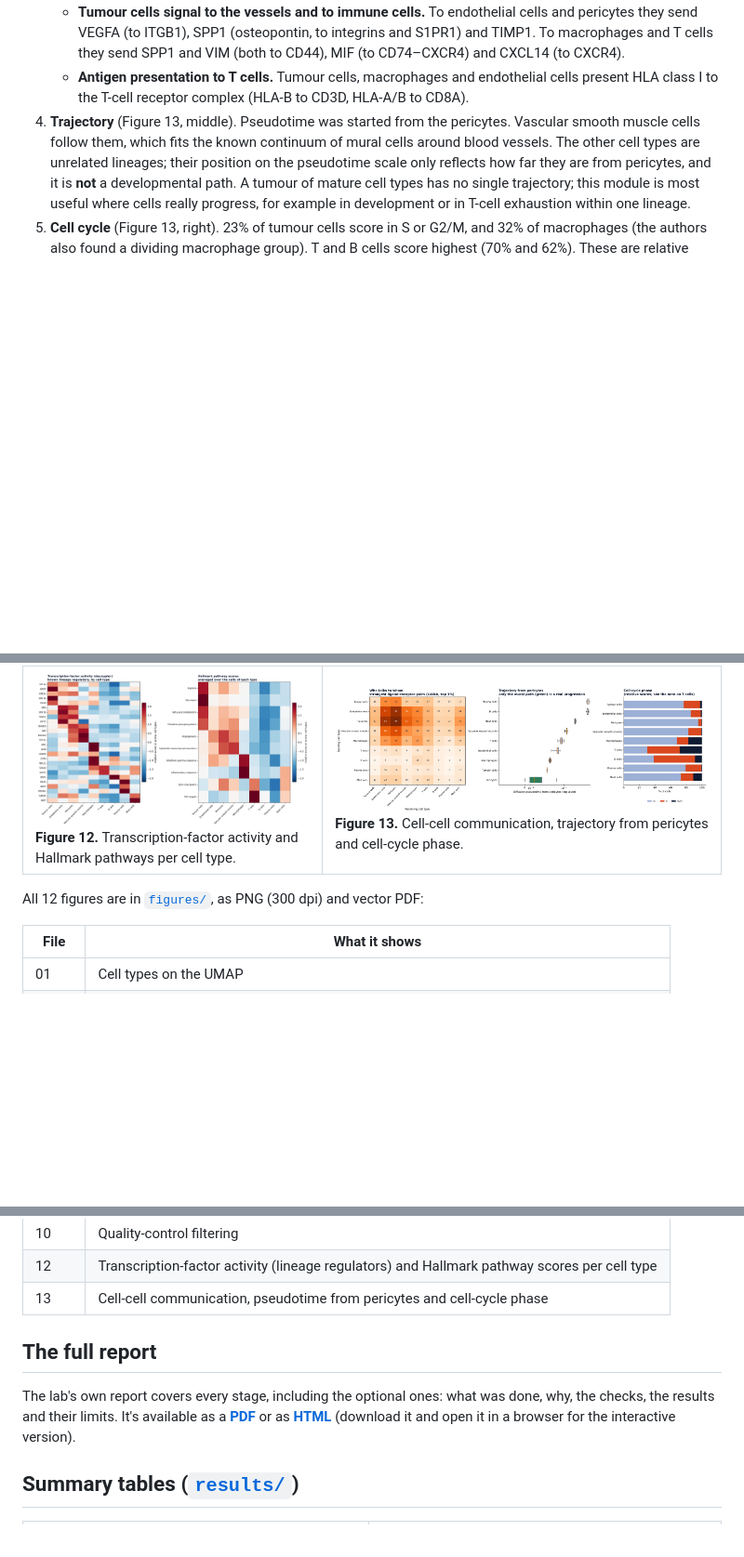
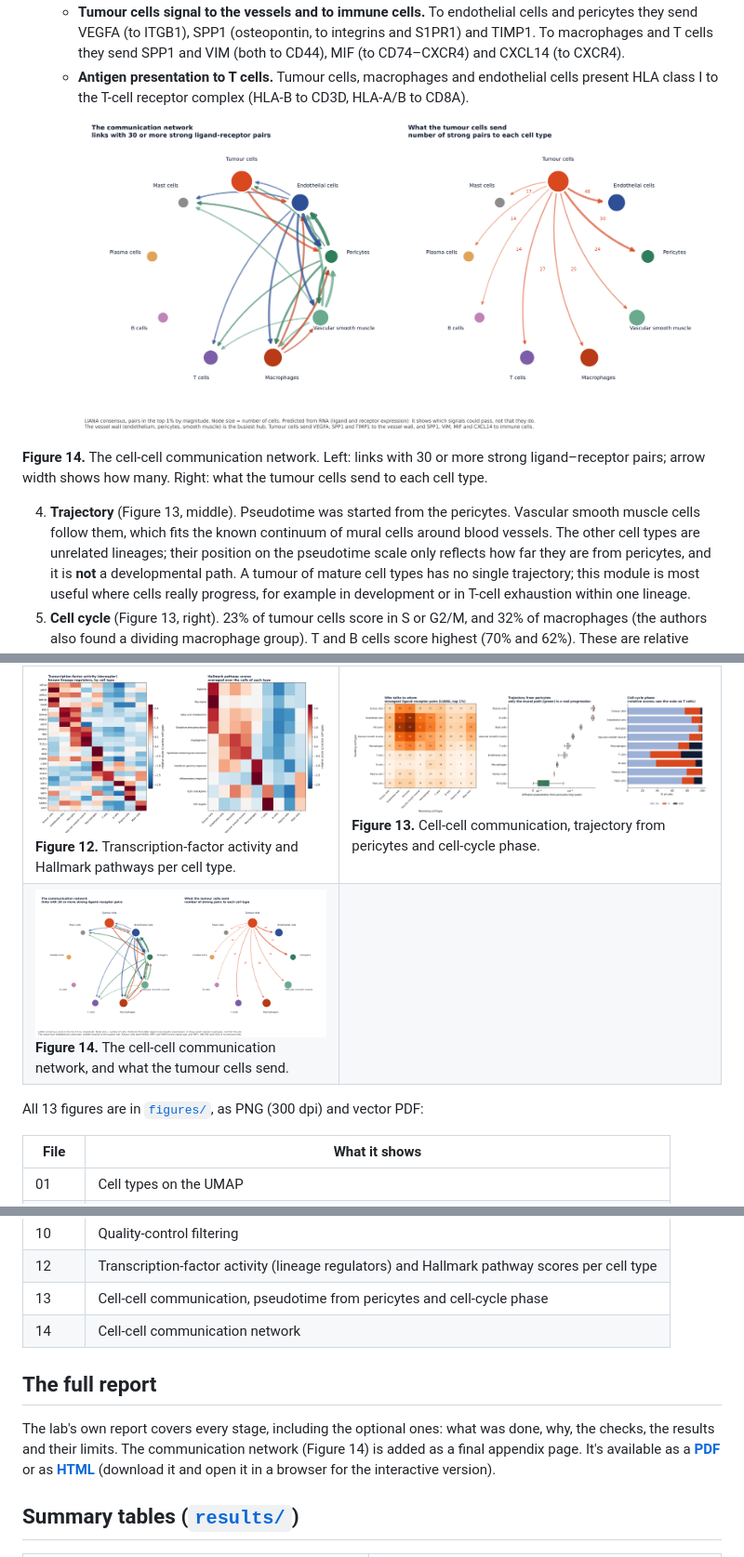
Before and after one commit to MultiOmics-Intelligence/lsma-lab-single-cell-kidney-cancer-ccrcc, a Markdown page: README.md, 3 parts joined by grey strips. Shown at 93% size. Drawn GitHub-style; pictures changed too: figures/14-advanced-communication_network.png (added); blank space fills up the shorter version.

Commit message:
Add the cell-cell communication network figure to the README and the report

```diff
--- a/README.md
+++ b/README.md
@@ -104,6 +104,10 @@ These stages group cells by the dataset's own labels (the CELLxGENE cell types:
    - **The blood-vessel wall is the busiest hub.** Pericytes, endothelial cells and smooth muscle send and receive the most strong signals, in keeping with the dense vasculature of ccRCC.
    - **Tumour cells signal to the vessels and to immune cells.** To endothelial cells and pericytes they send VEGFA (to ITGB1), SPP1 (osteopontin, to integrins and S1PR1) and TIMP1. To macrophages and T cells they send SPP1 and VIM (both to CD44), MIF (to CD74–CXCR4) and CXCL14 (to CXCR4).
    - **Antigen presentation to T cells.** Tumour cells, macrophages and endothelial cells present HLA class I to the T-cell receptor complex (HLA-B to CD3D, HLA-A/B to CD8A).
+![Communication network](figures/14-advanced-communication_network.png)
+
+**Figure 14.** The cell-cell communication network. Left: links with 30 or more strong ligand–receptor pairs; arrow width shows how many. Right: what the tumour cells send to each cell type.
+
 4. **Trajectory** (Figure 13, middle). Pseudotime was started from the pericytes. Vascular smooth muscle cells follow them, which fits the known continuum of mural cells around blood vessels. The other cell types are unrelated lineages; their position on the pseudotime scale only reflects how far they are from pericytes, and it is **not** a developmental path. A tumour of mature cell types has no single trajectory; this module is most useful where cells really progress, for example in development or in T-cell exhaustion within one lineage.
 5. **Cell cycle** (Figure 13, right). 23% of tumour cells score in S or G2/M, and 32% of macrophages (the authors also found a dividing macrophage group). T and B cells score highest (70% and 62%). These are relative scores: they compare cells within this dataset, and for small or very different populations such as lymphocytes they are easily inflated. Only proliferation markers such as *MKI67* could confirm active division.
 
@@ -164,8 +168,9 @@ That is normal. Because these components are among the 30 used, the per-patient
 | ![Cell types](figures/01-annotation-embedding.png) **Figure 1.** The ten cell populations on the UMAP. | ![After integration](figures/03-integration-embedding_after.png) **Figure 3.** Cells coloured by patient after Harmony integration. |
 | ![Marker dot plot](figures/06-clustering-marker_dotplot.png) **Figure 6.** Top marker genes of each cluster. | ![Composition](figures/09-annotation-cell_type_composition.png) **Figure 9.** Cell-type composition of each patient's tumour. |
 | ![Regulators and pathways](figures/12-advanced-tf_activity_and_pathways.png) **Figure 12.** Transcription-factor activity and Hallmark pathways per cell type. | ![Communication, trajectory, cell cycle](figures/13-advanced-communication_trajectory_cell_cycle.png) **Figure 13.** Cell-cell communication, trajectory from pericytes and cell-cycle phase. |
+| ![Communication network](figures/14-advanced-communication_network.png) **Figure 14.** The cell-cell communication network, and what the tumour cells send. | |
 
-All 12 figures are in [`figures/`](figures), as PNG (300 dpi) and vector PDF:
+All 13 figures are in [`figures/`](figures), as PNG (300 dpi) and vector PDF:
 
 | File | What it shows |
 |---|---|
@@ -180,10 +185,11 @@ All 12 figures are in [`figures/`](figures), as PNG (300 dpi) and vector PDF:
 | 10 | Quality-control filtering |
 | 12 | Transcription-factor activity (lineage regulators) and Hallmark pathway scores per cell type |
 | 13 | Cell-cell communication, pseudotime from pericytes and cell-cycle phase |
+| 14 | Cell-cell communication network |
 
 ## The full report
 
-The lab's own report covers every stage, including the optional ones: what was done, why, the checks, the results and their limits. It's available as a [**PDF**](report/LSMA-Analysis-Lab-report-kidney-cancer-single-cell.pdf) or as [**HTML**](report/LSMA-Analysis-Lab-report-kidney-cancer-single-cell.html) (download it and open it in a browser for the interactive version).
+The lab's own report covers every stage, including the optional ones: what was done, why, the checks, the results and their limits. The communication network (Figure 14) is added as a final appendix page. It's available as a [**PDF**](report/LSMA-Analysis-Lab-report-kidney-cancer-single-cell.pdf) or as [**HTML**](report/LSMA-Analysis-Lab-report-kidney-cancer-single-cell.html) (download it and open it in a browser for the interactive version).
 
 ## Summary tables ([`results/`](results))
 
```
Also changed, not shown: other parts of README.md (+1 -0 lines), 2 other files.
